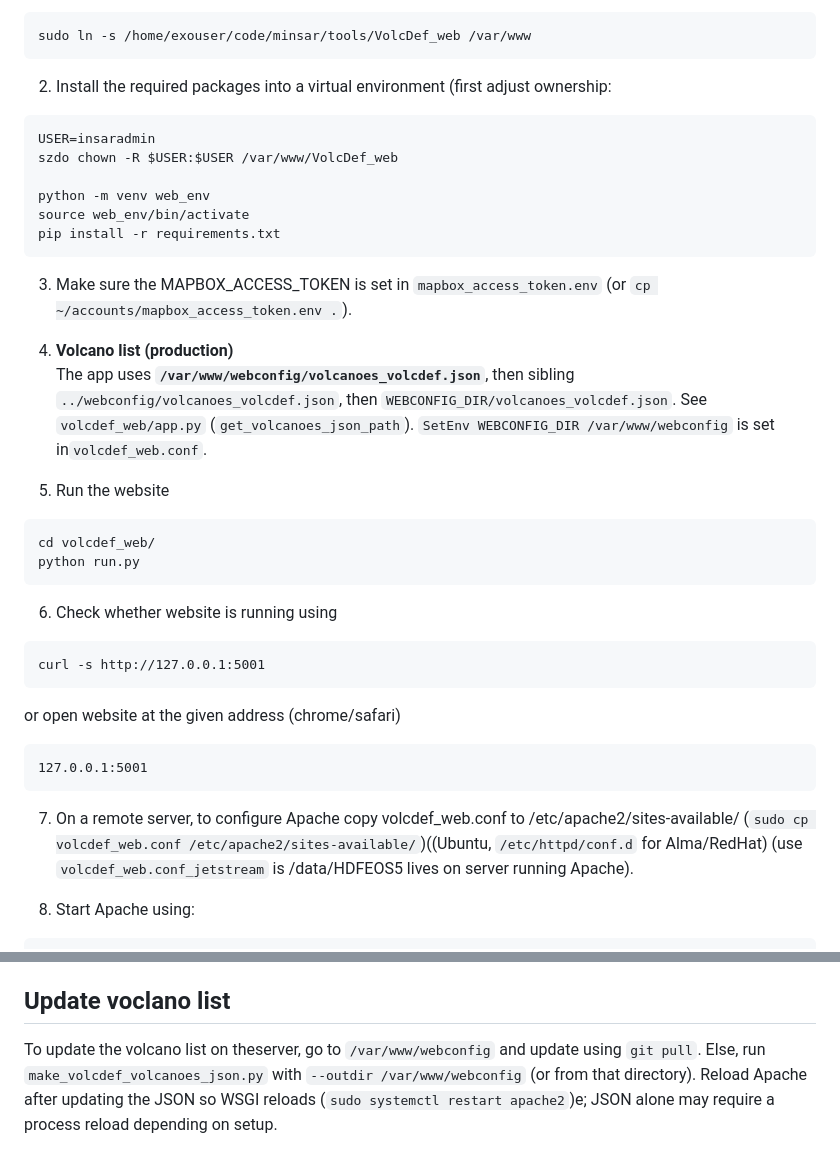
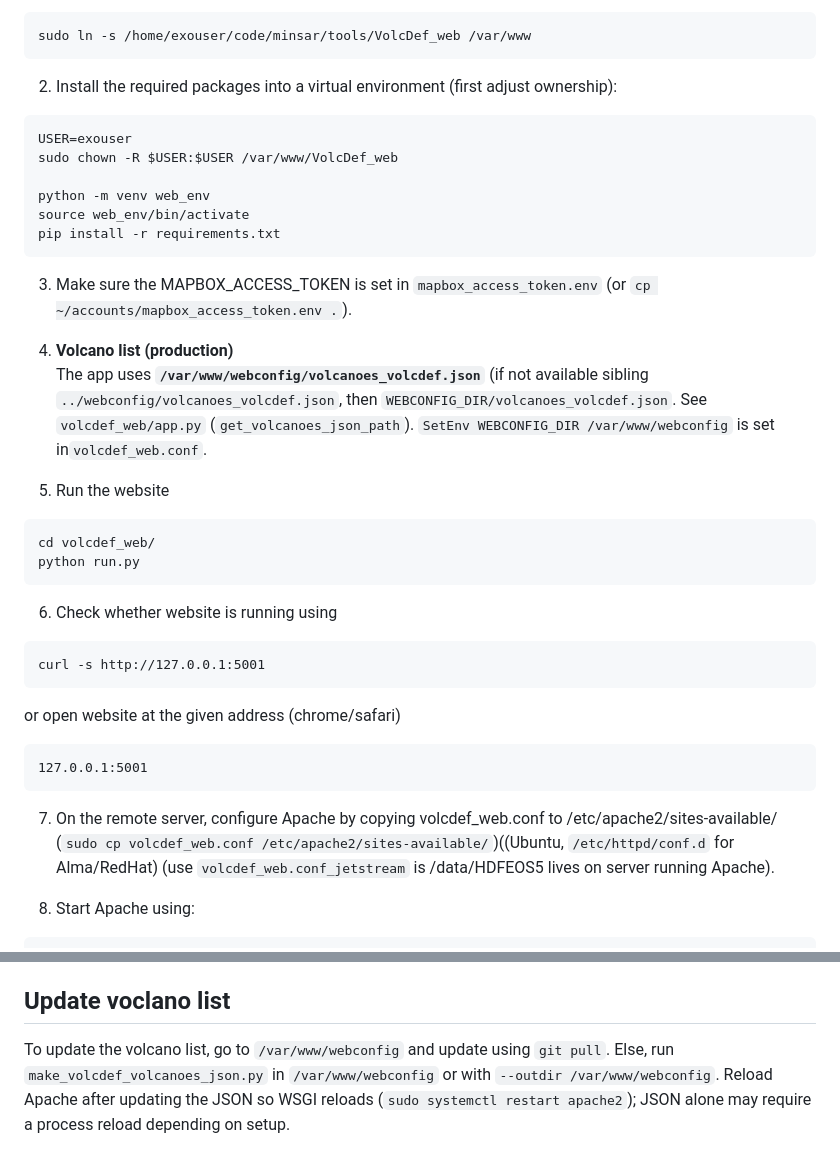
Before and after one commit to geodesymiami/VolcDef_web, a Markdown page: README.md, 2 parts joined by grey strips. GitHub-like rendering.

Commit message:
Fix typos and improve clarity in README.md

````diff
--- a/README.md
+++ b/README.md
@@ -27,10 +27,10 @@ git clone git@github.com:geodesymiami/webconfig
 ```
 sudo ln -s /home/exouser/code/minsar/tools/VolcDef_web /var/www
 ```
-2. Install the required packages into a virtual environment (first adjust ownership:
+2. Install the required packages into a virtual environment (first adjust ownership):
 ```
-USER=insaradmin
-szdo chown -R $USER:$USER /var/www/VolcDef_web
+USER=exouser
+sudo chown -R $USER:$USER /var/www/VolcDef_web
 
 python -m venv web_env
 source web_env/bin/activate
@@ -39,9 +39,9 @@ pip install -r requirements.txt
 3. Make sure the MAPBOX_ACCESS_TOKEN is set in `mapbox_access_token.env` (or `cp ~/accounts/mapbox_access_token.env .`).
 
 4. **Volcano list (production)**
-   The app uses **`/var/www/webconfig/volcanoes_volcdef.json`**, then sibling `../webconfig/volcanoes_volcdef.json`, then `WEBCONFIG_DIR/volcanoes_volcdef.json`. See `volcdef_web/app.py` (`get_volcanoes_json_path`).  `SetEnv WEBCONFIG_DIR /var/www/webconfig` is set in`volcdef_web.conf`.
+   The app uses **`/var/www/webconfig/volcanoes_volcdef.json`** (if not available sibling `../webconfig/volcanoes_volcdef.json`, then `WEBCONFIG_DIR/volcanoes_volcdef.json`. See `volcdef_web/app.py` (`get_volcanoes_json_path`).  `SetEnv WEBCONFIG_DIR /var/www/webconfig` is set in`volcdef_web.conf`.
 
-6. Run the website
+5. Run the website
 ```
 cd volcdef_web/
 python run.py
@@ -54,7 +54,7 @@ or  open website at the given address (chrome/safari)
 ```
 127.0.0.1:5001
 ```
-7. On a remote server, to configure Apache copy volcdef_web.conf to /etc/apache2/sites-available/ (`sudo cp volcdef_web.conf /etc/apache2/sites-available/`)((Ubuntu, `/etc/httpd/conf.d` for Alma/RedHat) (use `volcdef_web.conf_jetstream` is /data/HDFEOS5 lives on server running Apache).
+7. On the remote server, configure Apache by copying volcdef_web.conf to /etc/apache2/sites-available/ (`sudo cp volcdef_web.conf /etc/apache2/sites-available/`)((Ubuntu, `/etc/httpd/conf.d` for Alma/RedHat) (use `volcdef_web.conf_jetstream` is /data/HDFEOS5 lives on server running Apache).
 
 8. Start Apache using:
 ```
@@ -69,4 +69,4 @@ If you see a Traceback, then python could not properly run your `web.wsgi` or `a
 
 
  ## Update voclano list
-   To update the volcano list on theserver, go to `/var/www/webconfig` and update using `git pull`. Else, run `make_volcdef_volcanoes_json.py` with `--outdir /var/www/webconfig` (or from that directory). Reload Apache after updating the JSON so WSGI reloads (`sudo systemctl restart apache2`)e; JSON alone may require a process reload depending on setup.
+   To update the volcano list, go to `/var/www/webconfig` and update using `git pull`. Else, run `make_volcdef_volcanoes_json.py` in `/var/www/webconfig` or with `--outdir /var/www/webconfig`. Reload Apache after updating the JSON so WSGI reloads (`sudo systemctl restart apache2`); JSON alone may require a process reload depending on setup.
````
